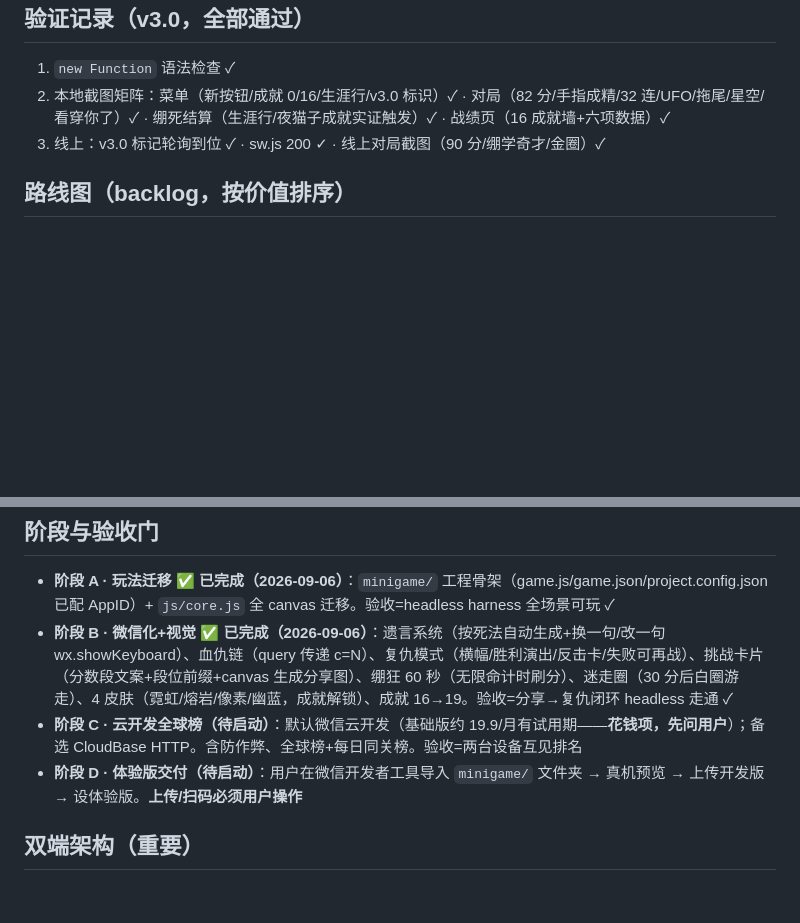
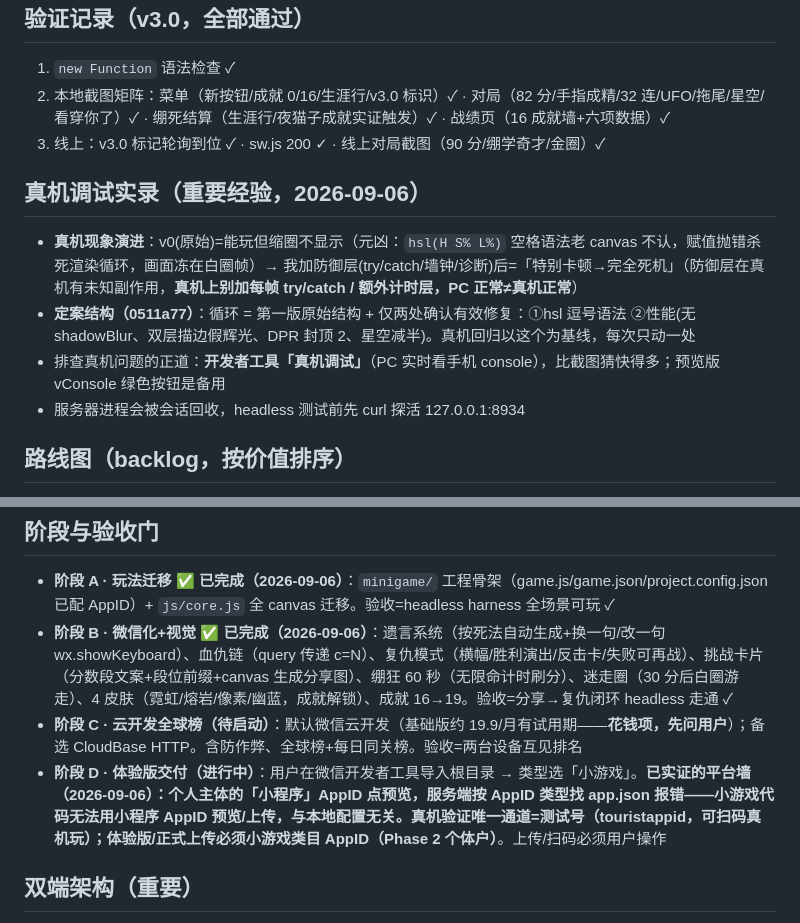
Before and after one commit to xiaoyuanbenchu/biebengle, a Markdown page: ANCHOR.md, 2 parts joined by grey strips. Drawn GitHub-style; blank space fills up the shorter version.

Commit message:
docs: real-device debugging lessons

```diff
--- a/ANCHOR.md
+++ b/ANCHOR.md
@@ -78,6 +78,13 @@
 2. 本地截图矩阵：菜单（新按钮/成就 0/16/生涯行/v3.0 标识）✓ · 对局（82 分/手指成精/32 连/UFO/拖尾/星空/看穿你了）✓ · 绷死结算（生涯行/夜猫子成就实证触发）✓ · 战绩页（16 成就墙+六项数据）✓
 3. 线上：v3.0 标记轮询到位 ✓ · sw.js 200 ✓ · 线上对局截图（90 分/绷学奇才/金圈）✓
 
+## 真机调试实录（重要经验，2026-09-06）
+
+- **真机现象演进**：v0(原始)=能玩但缩圈不显示（元凶：`hsl(H S% L%)` 空格语法老 canvas 不认，赋值抛错杀死渲染循环，画面冻在白圈帧）→ 我加防御层(try/catch/墙钟/诊断)后=「特别卡顿→完全死机」（防御层在真机有未知副作用，**真机上别加每帧 try/catch / 额外计时层，PC 正常≠真机正常**）
+- **定案结构（0511a77）**：循环 = 第一版原始结构 + 仅两处确认有效修复：①hsl 逗号语法 ②性能(无 shadowBlur、双层描边假辉光、DPR 封顶 2、星空减半)。真机回归以这个为基线，每次只动一处
+- 排查真机问题的正道：**开发者工具「真机调试」**（PC 实时看手机 console），比截图猜快得多；预览版 vConsole 绿色按钮是备用
+- 服务器进程会被会话回收，headless 测试前先 curl 探活 127.0.0.1:8934
+
 ## 路线图（backlog，按价值排序）
 
 排行榜（CloudBase 云函数可零服务器实现）→ 音量分离设置（音乐/音效分开）→ 新圈型池扩充 → 皮肤系统 → 多语言
@@ -104,7 +111,7 @@
 - **阶段 A · 玩法迁移 ✅ 已完成（2026-09-06）**：`minigame/` 工程骨架（game.js/game.json/project.config.json 已配 AppID）+ `js/core.js` 全 canvas 迁移。验收=headless harness 全场景可玩 ✓
 - **阶段 B · 微信化+视觉 ✅ 已完成（2026-09-06）**：遗言系统（按死法自动生成+换一句/改一句 wx.showKeyboard）、血仇链（query 传递 c=N）、复仇模式（横幅/胜利演出/反击卡/失败可再战）、挑战卡片（分数段文案+段位前缀+canvas 生成分享图）、绷狂 60 秒（无限命计时刷分）、迷走圈（30 分后白圈游走）、4 皮肤（霓虹/熔岩/像素/幽蓝，成就解锁）、成就 16→19。验收=分享→复仇闭环 headless 走通 ✓
 - **阶段 C · 云开发全球榜（待启动）**：默认微信云开发（基础版约 19.9/月有试用期——**花钱项，先问用户**）；备选 CloudBase HTTP。含防作弊、全球榜+每日同关榜。验收=两台设备互见排名
-- **阶段 D · 体验版交付（待启动）**：用户在微信开发者工具导入 `minigame/` 文件夹 → 真机预览 → 上传开发版 → 设体验版。**上传/扫码必须用户操作**
+- **阶段 D · 体验版交付（进行中）**：用户在微信开发者工具导入根目录 → 类型选「小游戏」。**已实证的平台墙（2026-09-06）：个人主体的「小程序」AppID 点预览，服务端按 AppID 类型找 app.json 报错——小游戏代码无法用小程序 AppID 预览/上传，与本地配置无关。真机验证唯一通道=测试号（touristappid，可扫码真机玩）；体验版/正式上传必须小游戏类目 AppID（Phase 2 个体户）**。上传/扫码必须用户操作
 
 ## 双端架构（重要）
 
```
